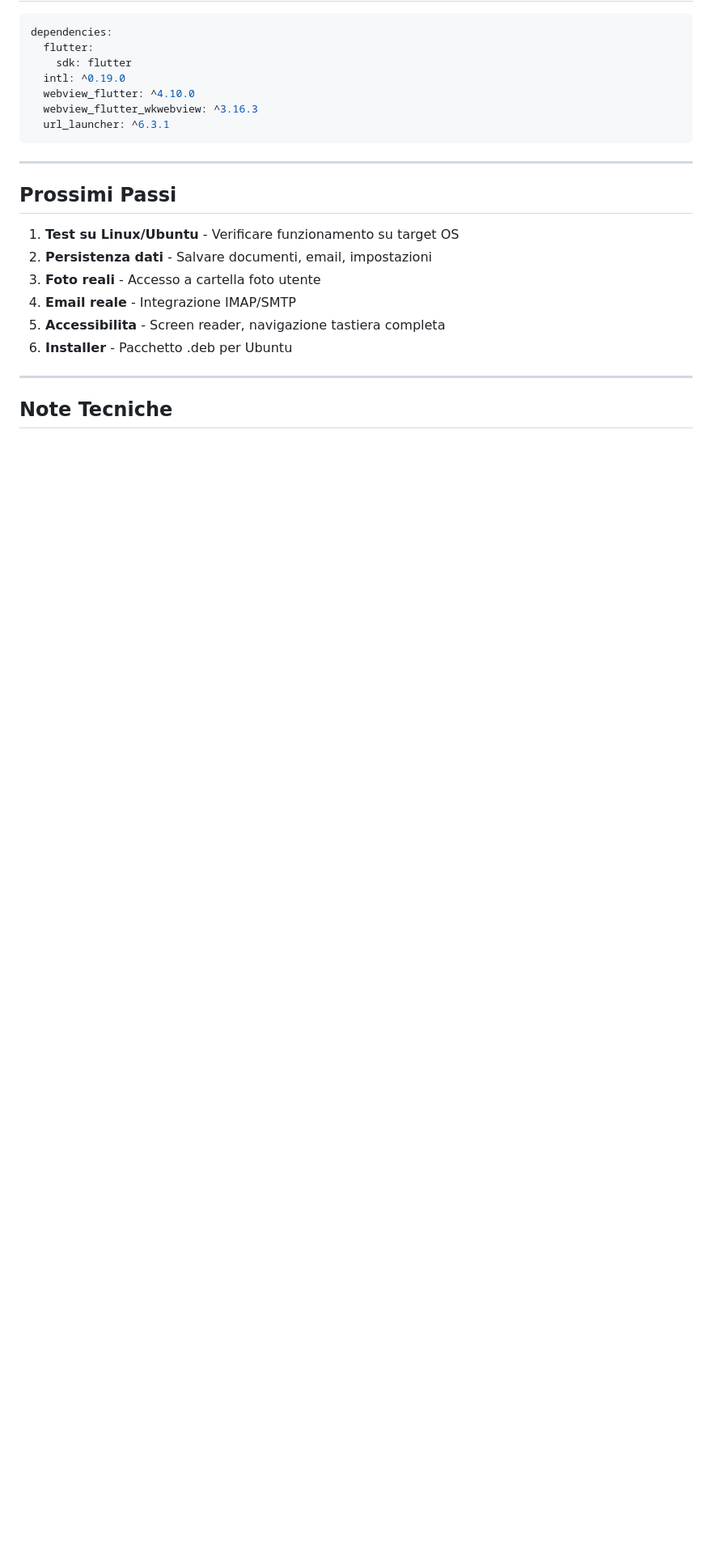
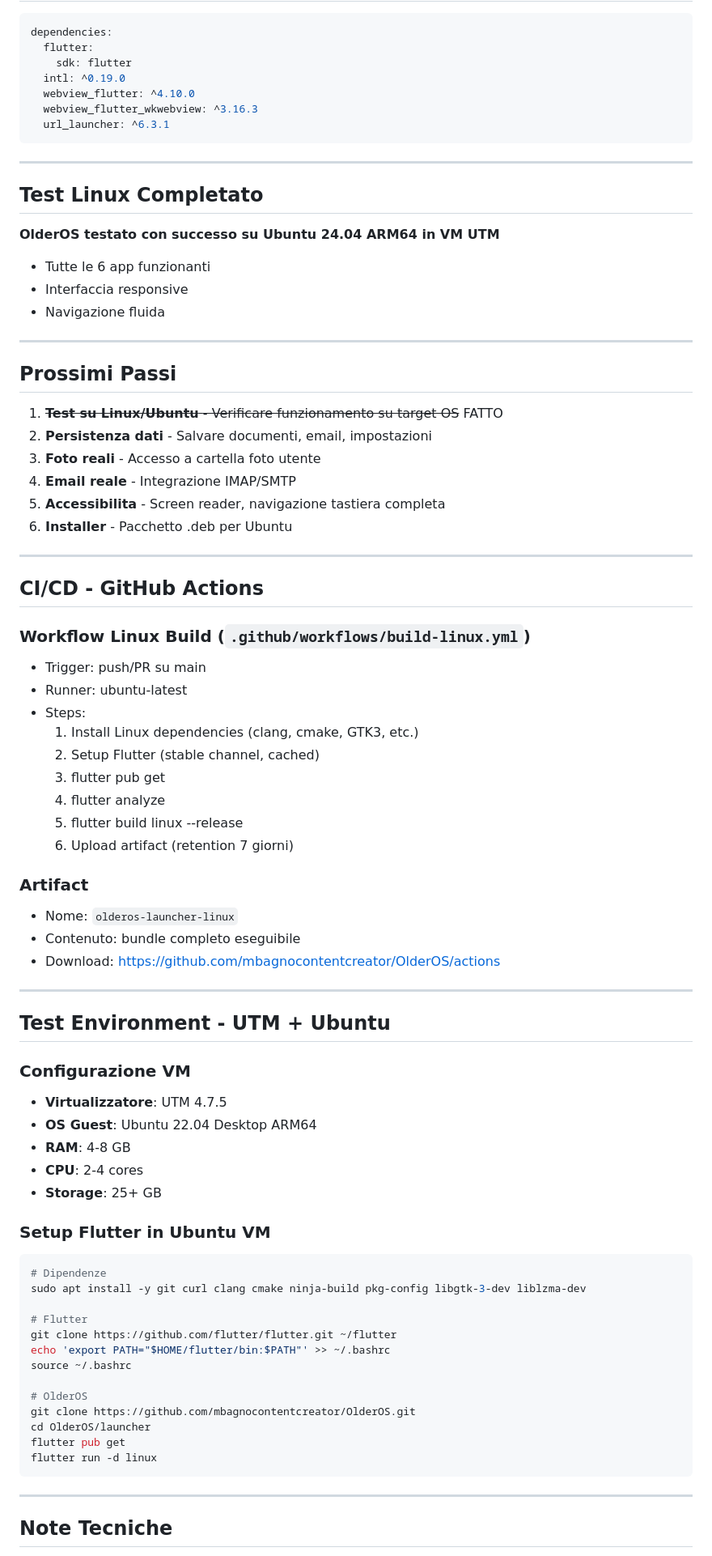
Before and after one commit to mbagnocontentcreator/OlderOS, a Markdown page: docs/SESSIONE_03_GENNAIO_2025.md, the part around one of its changes. Shown at 81% size. Rendered like a GitHub page; blank space fills up the shorter version.

Commit message:
Update session notes: Linux test successful
- OlderOS verified working on Ubuntu 24.04 ARM64 in UTM VM
- All 6 apps functional
- Added CI/CD and VM setup documentation

🤖 Generated with [Claude Code](https://claude.com/claude-code)

Co-Authored-By: Claude Opus 4.5 <noreply@anthropic.com>

````diff
--- a/docs/SESSIONE_03_GENNAIO_2025.md
+++ b/docs/SESSIONE_03_GENNAIO_2025.md
@@ -163,9 +163,19 @@ dependencies:
 
 ---
 
+## Test Linux Completato
+
+**OlderOS testato con successo su Ubuntu 24.04 ARM64 in VM UTM**
+
+- Tutte le 6 app funzionanti
+- Interfaccia responsive
+- Navigazione fluida
+
+---
+
 ## Prossimi Passi
 
-1. **Test su Linux/Ubuntu** - Verificare funzionamento su target OS
+1. ~~**Test su Linux/Ubuntu** - Verificare funzionamento su target OS~~ FATTO
 2. **Persistenza dati** - Salvare documenti, email, impostazioni
 3. **Foto reali** - Accesso a cartella foto utente
 4. **Email reale** - Integrazione IMAP/SMTP
@@ -174,5 +184,53 @@ dependencies:
 
 ---
 
+## CI/CD - GitHub Actions
+
+### Workflow Linux Build (`.github/workflows/build-linux.yml`)
+- Trigger: push/PR su main
+- Runner: ubuntu-latest
+- Steps:
+  1. Install Linux dependencies (clang, cmake, GTK3, etc.)
+  2. Setup Flutter (stable channel, cached)
+  3. flutter pub get
+  4. flutter analyze
+  5. flutter build linux --release
+  6. Upload artifact (retention 7 giorni)
+
+### Artifact
+- Nome: `olderos-launcher-linux`
+- Contenuto: bundle completo eseguibile
+- Download: https://github.com/mbagnocontentcreator/OlderOS/actions
+
+---
+
+## Test Environment - UTM + Ubuntu
+
+### Configurazione VM
+- **Virtualizzatore**: UTM 4.7.5
+- **OS Guest**: Ubuntu 22.04 Desktop ARM64
+- **RAM**: 4-8 GB
+- **CPU**: 2-4 cores
+- **Storage**: 25+ GB
+
+### Setup Flutter in Ubuntu VM
+```bash
+# Dipendenze
+sudo apt install -y git curl clang cmake ninja-build pkg-config libgtk-3-dev liblzma-dev
+
+# Flutter
+git clone https://github.com/flutter/flutter.git ~/flutter
+echo 'export PATH="$HOME/flutter/bin:$PATH"' >> ~/.bashrc
+source ~/.bashrc
+
+# OlderOS
+git clone https://github.com/mbagnocontentcreator/OlderOS.git
+cd OlderOS/launcher
+flutter pub get
+flutter run -d linux
+```
+
+---
+
 ## Note Tecniche
 
````
Also changed, not shown: other parts of docs/SESSIONE_03_GENNAIO_2025.md (+2 -1 lines).
